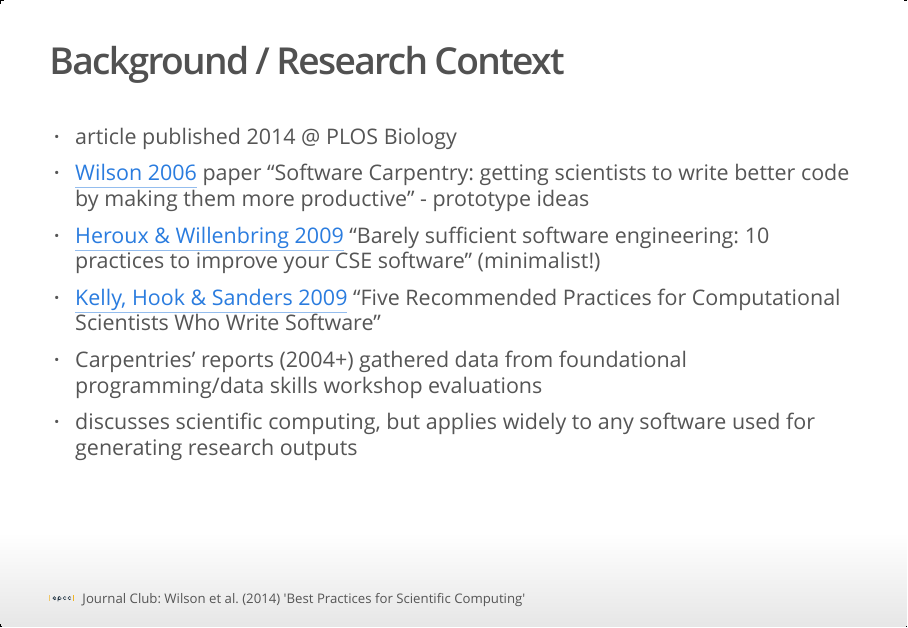
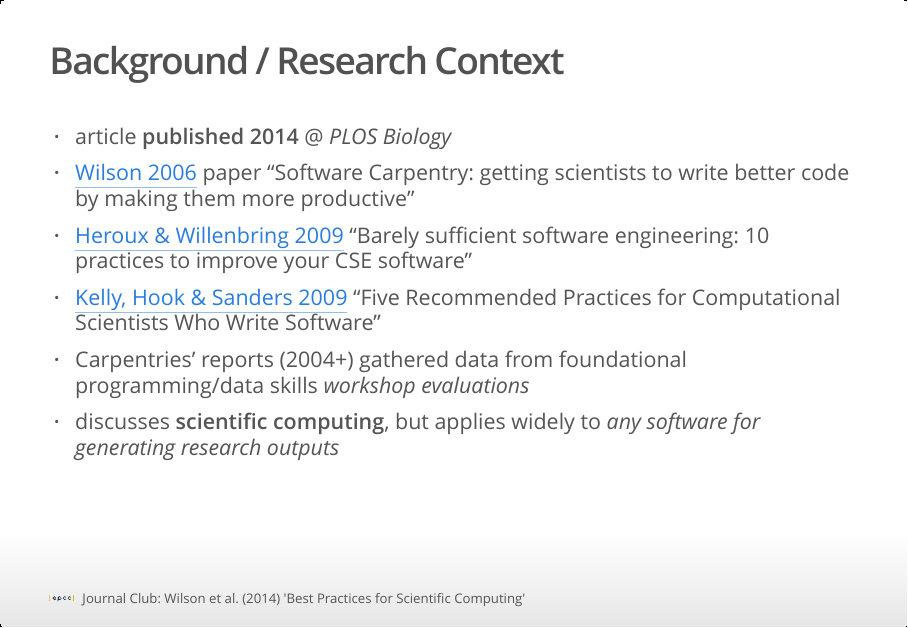
Before and after one commit to FlicAnderson/20230215-JournalClub-BestPractices, an R Markdown document (20230215-JournalClub-BestPractices.Rmd): page 6 of 24. The pictures show the output file 20230215-JournalClub-BestPractices.html that the author committed with the source, opened offline.

Commit message:
edit article pic display height, format text in bg slide

```diff
--- a/20230215-JournalClub-BestPractices.Rmd
+++ b/20230215-JournalClub-BestPractices.Rmd
@@ -99,12 +99,12 @@ knitr::include_graphics("images/best-practices-article.png")
 
 ## Background / Research Context
 
-* article published 2014 @ PLOS Biology
-* [Wilson 2006](https://doi.org/10.1109/MCSE.2006.122) paper "Software Carpentry: getting scientists to write better code by making them more productive" - prototype ideas
-* [Heroux & Willenbring 2009](https://doi.org/10.1109/SECSE.2009.5069157) "Barely sufficient software engineering: 10 practices to improve your CSE software" (minimalist!)
+* article **published 2014** @ _PLOS Biology_
+* [Wilson 2006](https://doi.org/10.1109/MCSE.2006.122) paper "Software Carpentry: getting scientists to write better code by making them more productive"
+* [Heroux & Willenbring 2009](https://doi.org/10.1109/SECSE.2009.5069157) "Barely sufficient software engineering: 10 practices to improve your CSE software"
 * [Kelly, Hook & Sanders 2009](https://doi.org/10.1109/MCSE.2009.139) "Five Recommended Practices for Computational Scientists Who Write Software"
-* Carpentries' reports (2004+) gathered data from foundational programming/data skills workshop evaluations
-* discusses scientific computing, but applies widely to any software used for generating research outputs
+* Carpentries' reports (2004+) gathered data from foundational programming/data skills _workshop evaluations_
+* discusses **scientific computing**, but applies widely to _any software for generating research outputs_
 
 
 <div class="notes">
```
Also changed, not shown: 20230215-JournalClub-BestPractices.html, 20230215-JournalClub-BestPractices.Rmd (2 more changed lines).
